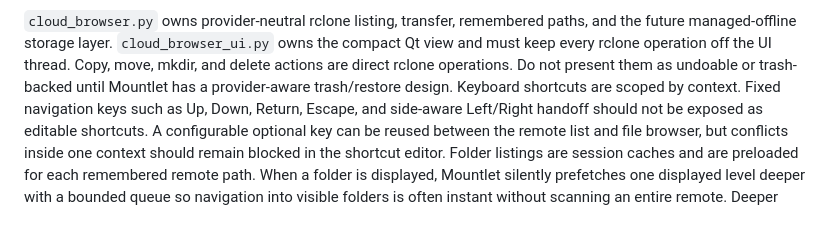
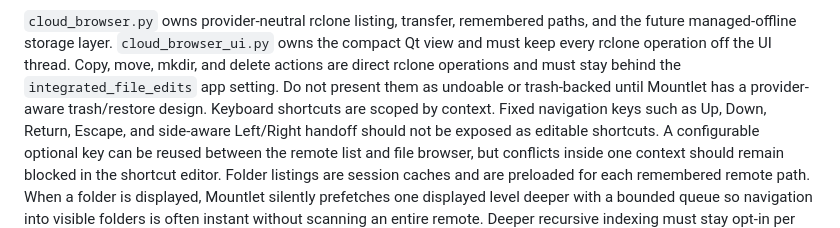
Before and after one commit to 1100soft/mountlet, a Markdown page: docs/README.md, the part around the change. Drawn GitHub-style.

```diff
--- a/docs/README.md
+++ b/docs/README.md
@@ -44,9 +44,9 @@ broader end-to-end testing are complete.
 `cloud_browser.py` owns provider-neutral rclone listing, transfer, remembered
 paths, and the future managed-offline storage layer. `cloud_browser_ui.py` owns
 the compact Qt view and must keep every rclone operation off the UI thread.
-Copy, move, mkdir, and delete actions are direct rclone operations. Do not
-present them as undoable or trash-backed until Mountlet has a provider-aware
-trash/restore design.
+Copy, move, mkdir, and delete actions are direct rclone operations and must stay
+behind the `integrated_file_edits` app setting. Do not present them as undoable
+or trash-backed until Mountlet has a provider-aware trash/restore design.
 Keyboard shortcuts are scoped by context. Fixed navigation keys such as Up,
 Down, Return, Escape, and side-aware Left/Right handoff should not be exposed
 as editable shortcuts. A configurable optional key can be reused between the
```
Also changed, not shown: CHANGELOG.md (+2 -0 lines), README.md (+10 -4 lines).
